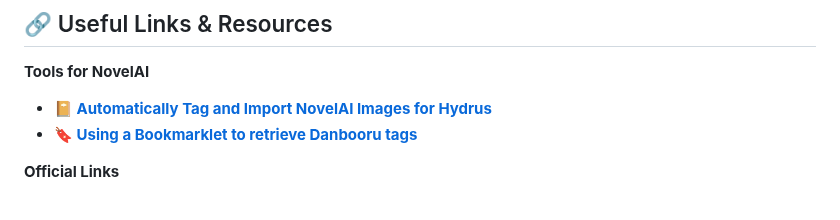
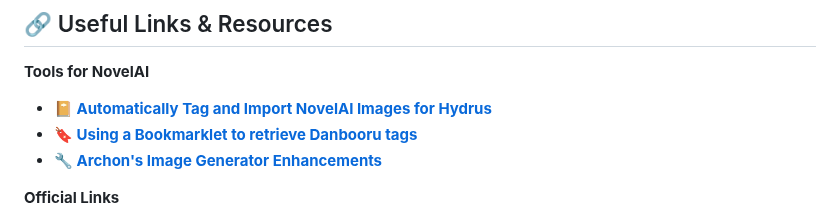
Before and after one commit to TapwaveZodiac/novelaiUKB, a Markdown page: docs/index.md, the part around the change. Rendered like a GitHub page.

Commit message:
Update index.md
New tool

```diff
--- a/docs/index.md
+++ b/docs/index.md
@@ -25,6 +25,7 @@ You can find short descriptions for various terms and concepts here. Get up to s
 
 - **📔 [Automatically Tag and Import NovelAI Images for Hydrus](Automatically-Tag-and-Import-NovelAI-Images-for-Hydrus)**
 - **🔖 [Using a Bookmarklet to retrieve Danbooru tags](Tag-Retrieval-Bookmarklet)**
+- **🔧 [Archon's Image Generator Enhancements](novelai-image-generator-enhancements)**
 
 **Official Links**
 
```
